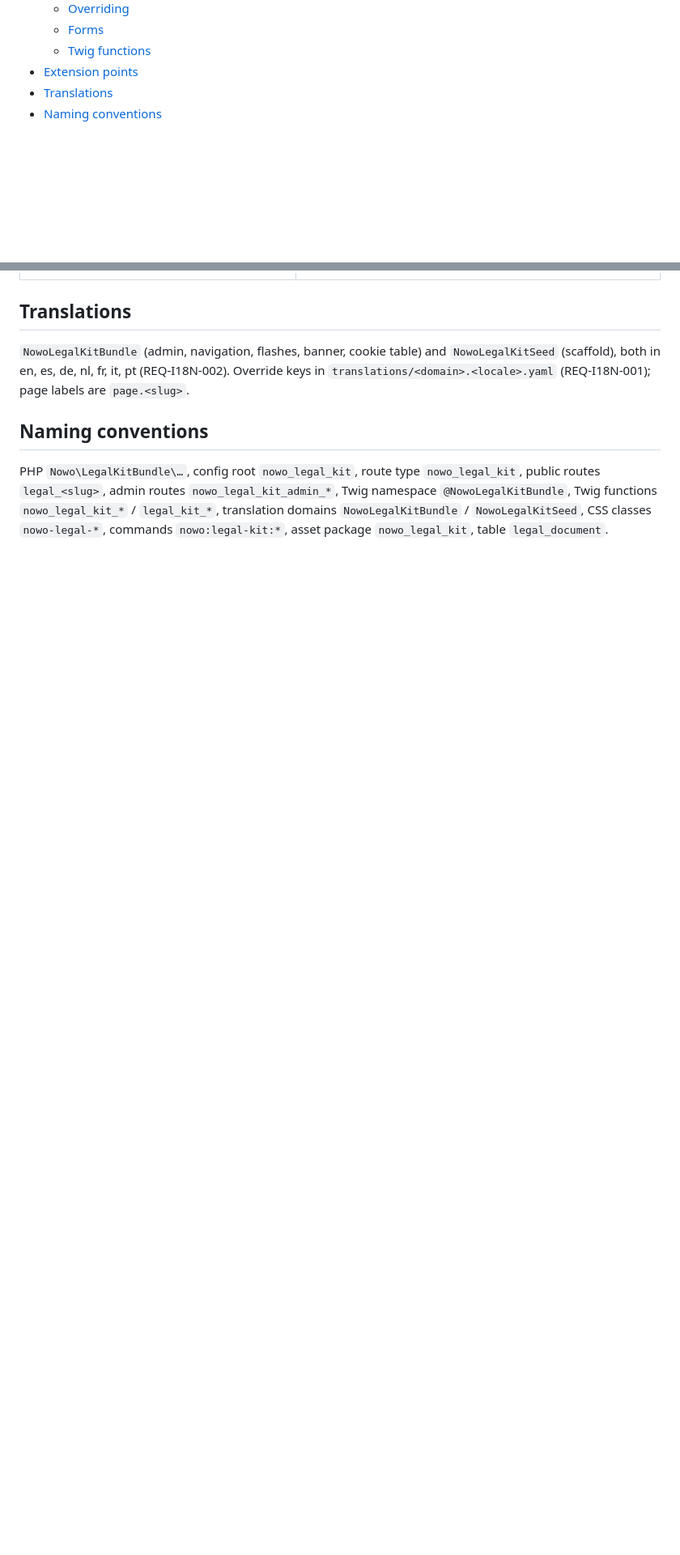
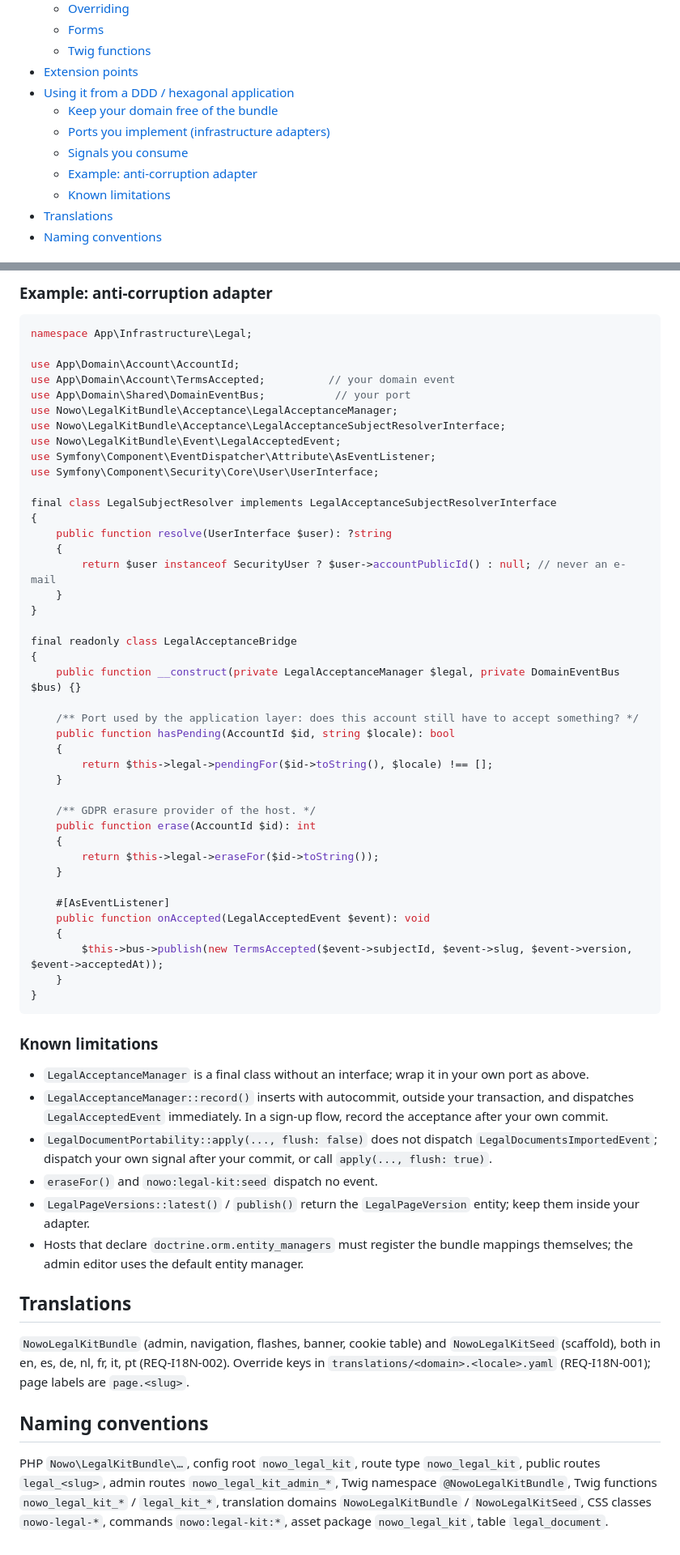
Before and after one commit to nowo-tech/LegalKitBundle, a Markdown page: docs/USAGE.md, 2 parts joined by grey strips. Shown at 81% size. Drawn GitHub-style; blank space fills up the shorter version.

Commit message:
docs: using it from a DDD / hexagonal application

````diff
--- a/docs/USAGE.md
+++ b/docs/USAGE.md
@@ -35,6 +35,12 @@
   - [Forms](#forms)
   - [Twig functions](#twig-functions)
 - [Extension points](#extension-points)
+- [Using it from a DDD / hexagonal application](#using-it-from-a-ddd--hexagonal-application)
+  - [Keep your domain free of the bundle](#keep-your-domain-free-of-the-bundle)
+  - [Ports you implement (infrastructure adapters)](#ports-you-implement-infrastructure-adapters)
+  - [Signals you consume](#signals-you-consume)
+  - [Example: anti-corruption adapter](#example-anti-corruption-adapter)
+  - [Known limitations](#known-limitations)
 - [Translations](#translations)
 - [Naming conventions](#naming-conventions)
 
@@ -507,3 +548,61 @@ The category column of the cookie table shows `cookies.category.<key>` (domain `
+### Example: anti-corruption adapter
+
+```php
+namespace App\Infrastructure\Legal;
+
+use App\Domain\Account\AccountId;
+use App\Domain\Account\TermsAccepted;          // your domain event
+use App\Domain\Shared\DomainEventBus;           // your port
+use Nowo\LegalKitBundle\Acceptance\LegalAcceptanceManager;
+use Nowo\LegalKitBundle\Acceptance\LegalAcceptanceSubjectResolverInterface;
+use Nowo\LegalKitBundle\Event\LegalAcceptedEvent;
+use Symfony\Component\EventDispatcher\Attribute\AsEventListener;
+use Symfony\Component\Security\Core\User\UserInterface;
+
+final class LegalSubjectResolver implements LegalAcceptanceSubjectResolverInterface
+{
+    public function resolve(UserInterface $user): ?string
+    {
+        return $user instanceof SecurityUser ? $user->accountPublicId() : null; // never an e-mail
+    }
+}
+
+final readonly class LegalAcceptanceBridge
+{
+    public function __construct(private LegalAcceptanceManager $legal, private DomainEventBus $bus) {}
+
+    /** Port used by the application layer: does this account still have to accept something? */
+    public function hasPending(AccountId $id, string $locale): bool
+    {
+        return $this->legal->pendingFor($id->toString(), $locale) !== [];
+    }
+
+    /** GDPR erasure provider of the host. */
+    public function erase(AccountId $id): int
+    {
+        return $this->legal->eraseFor($id->toString());
+    }
+
+    #[AsEventListener]
+    public function onAccepted(LegalAcceptedEvent $event): void
+    {
+        $this->bus->publish(new TermsAccepted($event->subjectId, $event->slug, $event->version, $event->acceptedAt));
+    }
+}
+```
+
+### Known limitations
+
+- `LegalAcceptanceManager` is a final class without an interface; wrap it in your own port as above.
+- `LegalAcceptanceManager::record()` inserts with autocommit, outside your transaction, and dispatches
+  `LegalAcceptedEvent` immediately. In a sign-up flow, record the acceptance after your own commit.
+- `LegalDocumentPortability::apply(..., flush: false)` does not dispatch `LegalDocumentsImportedEvent`; dispatch your
+  own signal after your commit, or call `apply(..., flush: true)`.
+- `eraseFor()` and `nowo:legal-kit:seed` dispatch no event.
+- `LegalPageVersions::latest()` / `publish()` return the `LegalPageVersion` entity; keep them inside your adapter.
+- Hosts that declare `doctrine.orm.entity_managers` must register the bundle mappings themselves; the admin editor
+  uses the default entity manager.
+
 ## Translations
 
 `NowoLegalKitBundle` (admin, navigation, flashes, banner, cookie table) and `NowoLegalKitSeed` (scaffold), both in en,
````
Also changed, not shown: other parts of docs/USAGE.md (+35 -0 lines), docs/CHANGELOG.md (+4 -0 lines).
